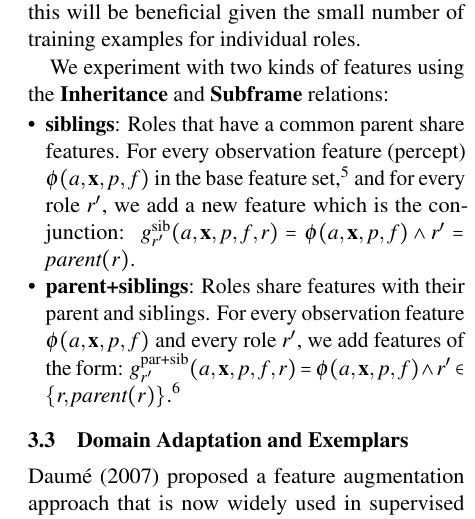
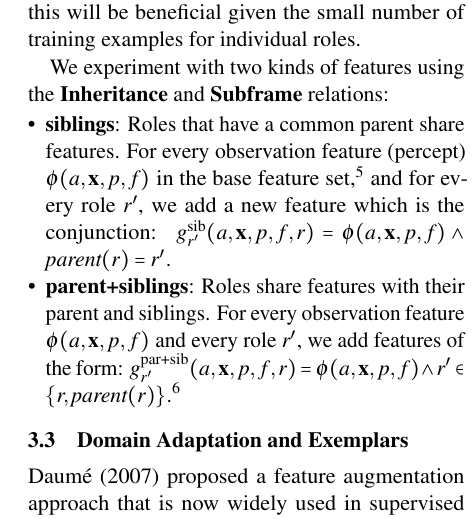
Before and after one commit to meghana-kshirsagar/acl2015, a LaTeX paper (argid_short.tex): part of one column of page 3 of 6, cut so that both start at the same text. Compiled offline with pdfLaTeX.

Commit message:
second attempt at hierarchy features

```diff
--- a/argid_short.tex
+++ b/argid_short.tex
@@ -819,7 +819,7 @@ For every observation feature (percept) $\phi(a, \mathbf{x}, p, f)$
 in the base feature set,\footnote{i.e., $g^i_r(a,\mathbf{x},p,f,r) = \phi_i(a,\mathbf{x},p,f) \wedge r$}
 and for every role $r'$,
 we add a new feature which is the conjunction:
-$g^{\text{sib}}_{r'}(a,\mathbf{x},p,f,r) = \phi(a, \mathbf{x}, p, f) \wedge r'=\textit{parent}(r)$.
+$g^{\text{sib}}_{r'}(a,\mathbf{x},p,f,r) = \phi(a, \mathbf{x}, p, f) \wedge \textit{parent}(r)=r'$.
 % \nascomment{I don't understand this notation.
 %   what is ``parent(r)''?  is there a way to say this in English
 %   without making assumptions that people can understand our cryptic
```
